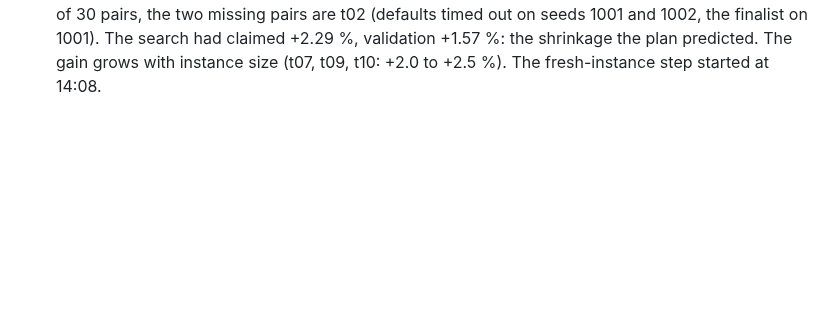
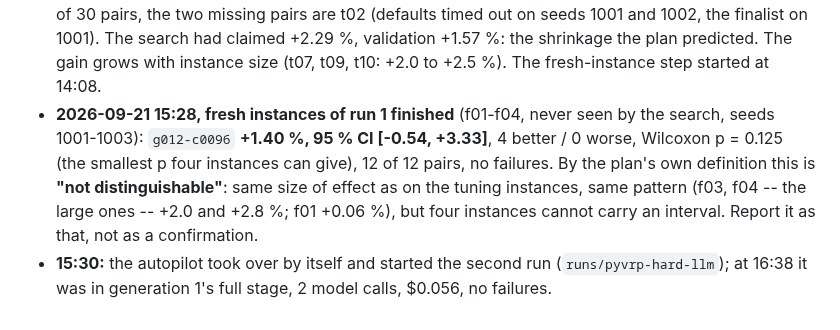
Before and after one commit to meaurisch/evolvekit, a Markdown page: docs/mission/AUTOPILOT.md, the part around the change. GitHub-like rendering; blank space fills up the shorter version.

Commit message:
Mission notes: fresh instances of run 1 -- +1.40 % [-0.54, +3.33], not distinguishable; second run started
Co-Authored-By: Claude Fable 5.1 <noreply@anthropic.com>

```diff
--- a/docs/mission/AUTOPILOT.md
+++ b/docs/mission/AUTOPILOT.md
@@ -114,3 +114,14 @@ Never start a second one next to a living one.
   finalist on 1001). The search had claimed +2.29 %, validation +1.57 %: the
   shrinkage the plan predicted. The gain grows with instance size (t07, t09,
   t10: +2.0 to +2.5 %). The fresh-instance step started at 14:08.
+* **2026-09-21 15:28, fresh instances of run 1 finished** (f01-f04, never seen
+  by the search, seeds 1001-1003): `g012-c0096` **+1.40 %, 95 % CI
+  [-0.54, +3.33]**, 4 better / 0 worse, Wilcoxon p = 0.125 (the smallest p four
+  instances can give), 12 of 12 pairs, no failures. By the plan's own
+  definition this is **"not distinguishable"**: same size of effect as on the
+  tuning instances, same pattern (f03, f04 -- the large ones -- +2.0 and
+  +2.8 %; f01 +0.06 %), but four instances cannot carry an interval. Report it
+  as that, not as a confirmation.
+* **15:30:** the autopilot took over by itself and started the second run
+  (`runs/pyvrp-hard-llm`); at 16:38 it was in generation 1's full stage, 2 model
+  calls, $0.056, no failures.
```
